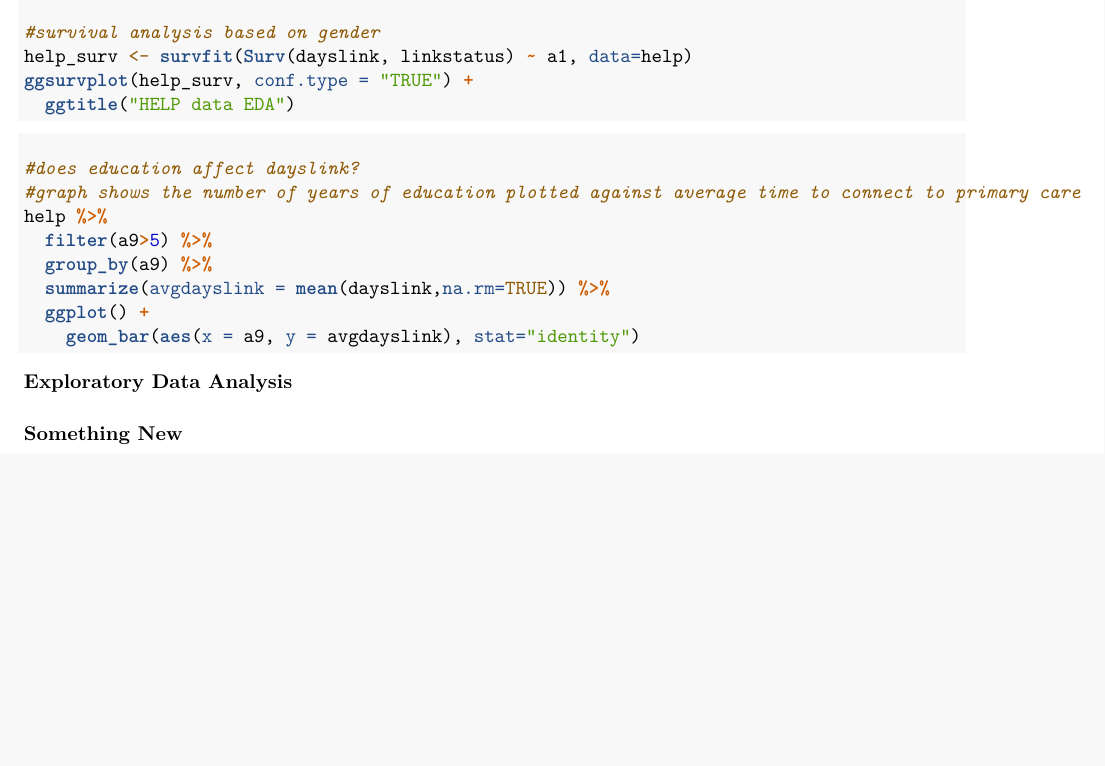
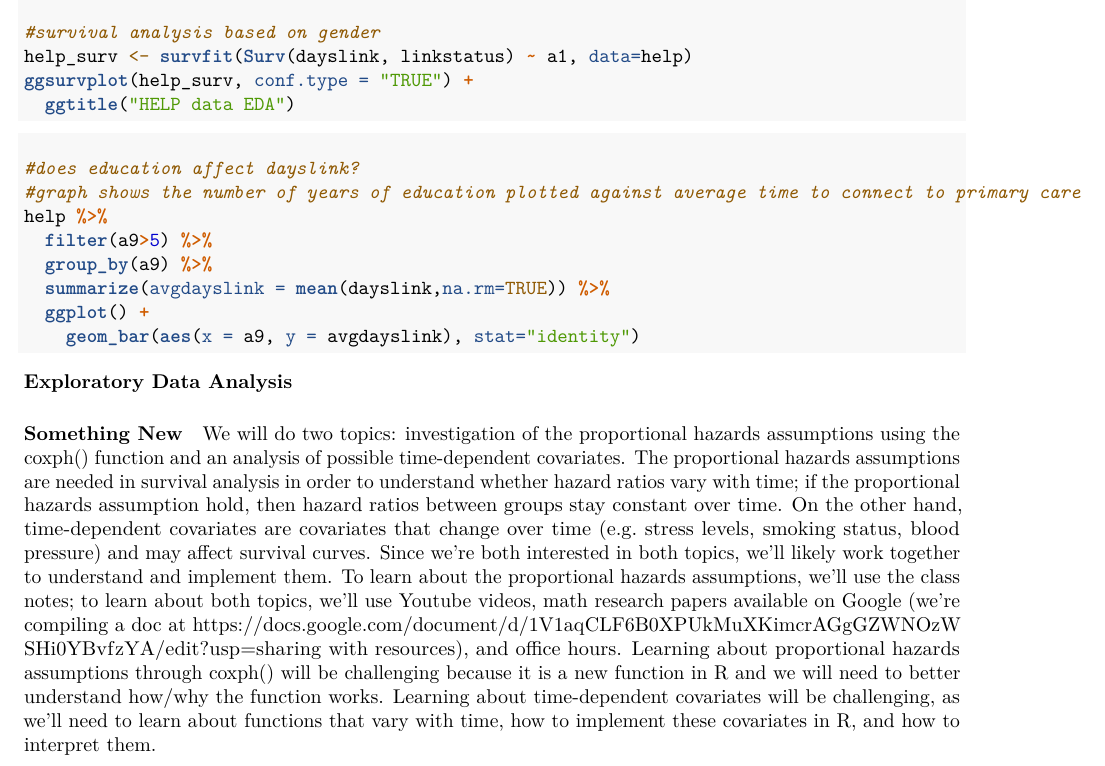
Before and after one commit to kristinechang/HELPproj, an R Markdown document (helpproj.Rmd): part of the page, cut so that both start at the same text, the shorter picture padded with empty space. Rendered offline with R 4.5, knitr and Pandoc, then LaTeX, with nearby package versions; the code chunks are not run, so their results and figures are left out.

Commit message:
updated something new

````diff
--- a/helpproj.Rmd
+++ b/helpproj.Rmd
@@ -48,3 +48,4 @@ help %>%
 ```
 
 #### Something New
+We will do two topics: investigation of the proportional hazards assumptions using the coxph() function and an analysis of possible time-dependent covariates. The proportional hazards assumptions are needed in survival analysis in order to understand whether hazard ratios vary with time; if the proportional hazards assumption hold, then hazard ratios between groups stay constant over time. On the other hand, time-dependent covariates are covariates that change over time (e.g. stress levels, smoking status, blood pressure) and may affect survival curves. Since we're both interested in both topics, we'll likely work together to understand and implement them. To learn about the proportional hazards assumptions, we'll use the class notes; to learn about both topics, we'll use Youtube videos, math research papers available on Google (we're compiling a doc at https://docs.google.com/document/d/1V1aqCLF6B0XPUkMuXKimcrAGgGZWNOzWSHi0YBvfzYA/edit?usp=sharing with resources), and office hours. Learning about proportional hazards assumptions through coxph() will be challenging because it is a new function in R and we will need to better understand how/why the function works. Learning about time-dependent covariates will be challenging, as we'll need to learn about functions that vary with time, how to implement these covariates in R, and how to interpret them.
````
